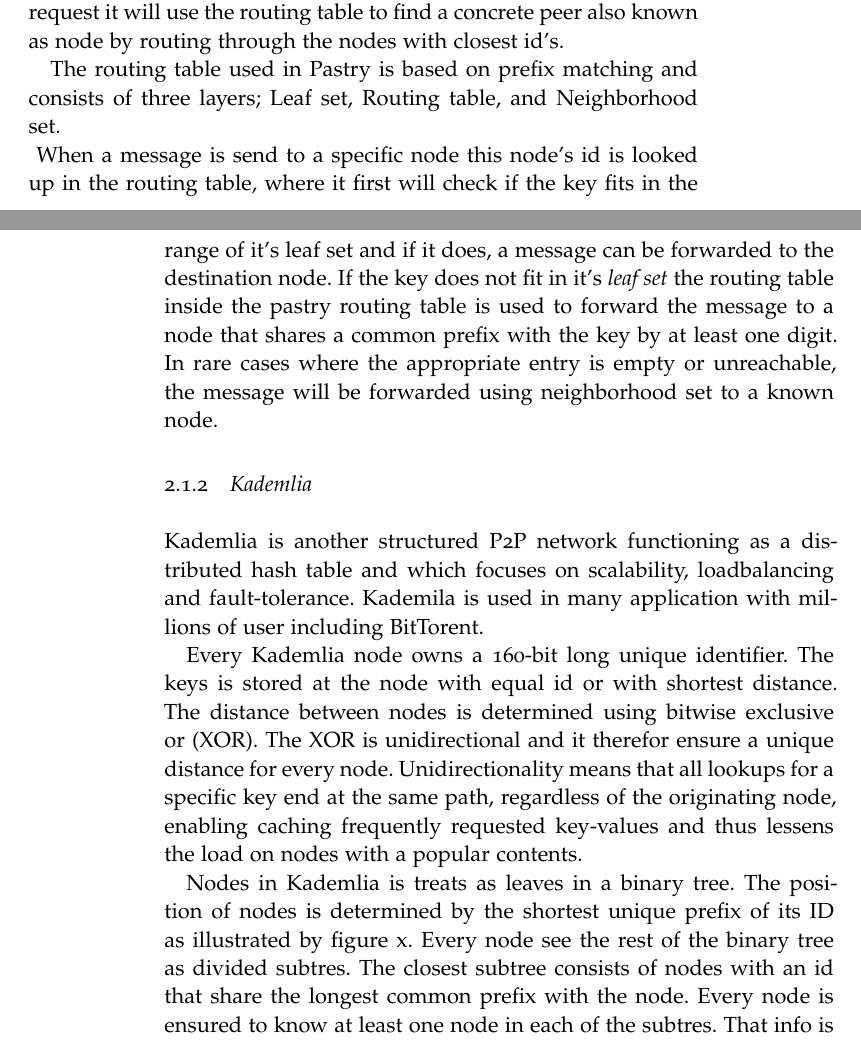
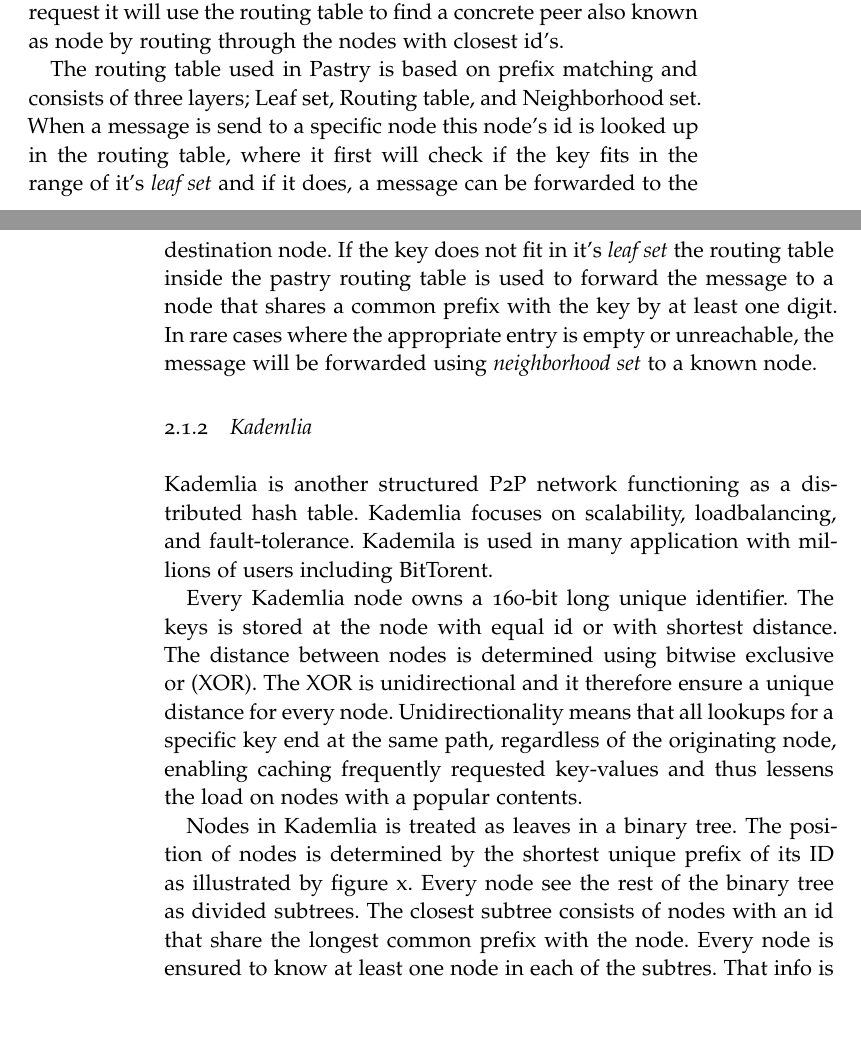
Before and after one commit to SeriChat/report, a LaTeX thesis (ClassicThesis.tex, which reads Chapters/relatedwork.tex): two parts of pages 15 and 16 of 43, joined at a grey line, cut so that both start at the same text, the shorter picture padded with empty space. Compiled offline with pdfLaTeX; a missing font is replaced by an installed copy or a similar font.

Commit message:
txs auto checkin

```diff
--- a/Chapters/relatedwork.tex
+++ b/Chapters/relatedwork.tex
@@ -19,14 +19,14 @@ The keys and the values are stored in the peers and these can then be used to bu
 The routing table consists of a list of peers with unique id's mapping to the addresses of some peers in the network.
 If a peer receives a lookup request it will use the routing table to find a concrete peer also known as node by routing through the nodes with closest id's.
 
-The routing table used in Pastry is based on prefix matching and consists of three layers; Leaf set, Routing table, and Neighborhood set.\\
+The routing table used in Pastry is based on prefix matching and consists of three layers; Leaf set, Routing table, and Neighborhood set.
 \begin{figure}[bth]
 \includegraphics[width=1\linewidth]{gfx/pastry-routing}
 \caption[routingtable]{Routing table for Pastry} \label{fig:pastryrouting}
 \end{figure}
-When a message is send to a specific node this node's id is looked up in the routing table, where it first will check if the key fits in the range of it's leaf set and if it does, a message can be forwarded to the destination node.
+When a message is send to a specific node this node's id is looked up in the routing table, where it first will check if the key fits in the range of it's \emph{leaf set} and if it does, a message can be forwarded to the destination node.
 If the key does not fit in it's \emph{leaf set} the routing table inside the pastry routing table is used to forward the message to a node that shares a common prefix with the key by at least one digit.
-In rare cases where the appropriate entry is empty or unreachable, the message will be forwarded using neighborhood set to a known node.
+In rare cases where the appropriate entry is empty or unreachable, the message will be forwarded using \emph{neighborhood set} to a known node.
 
 %Responsible for the keys closest to the peer..
 %Structure knowledge that the individual peer has about the rest of the network
@@ -34,12 +34,12 @@ In rare cases where the appropriate entry is empty or unreachable, the message w
 %use peer you know
 
 \subsection{Kademlia}
-Kademlia is another structured P2P network functioning as a distributed hash table and which focuses on scalability, loadbalancing and fault-tolerance. Kademila is used in many application with millions of user including BitTorent.
+Kademlia is another structured P2P network functioning as a distributed hash table. Kademlia focuses on scalability, loadbalancing, and fault-tolerance. Kademila is used in many application with millions of users including BitTorent.
 
 Every Kademlia node owns a 160-bit long unique identifier. The keys is stored at the node with equal id or with shortest distance.
-The distance between nodes is determined using bitwise exclusive or (XOR). The XOR is unidirectional and it therefor ensure a unique distance for every node. Unidirectionality means that all lookups for a specific key end at the same path, regardless of the originating node, enabling caching frequently requested key-values and thus lessens the load on nodes with a popular contents.
+The distance between nodes is determined using bitwise exclusive or (XOR). The XOR is unidirectional and it therefore ensure a unique distance for every node. Unidirectionality means that all lookups for a specific key end at the same path, regardless of the originating node, enabling caching frequently requested key-values and thus lessens the load on nodes with a popular contents.
 
-Nodes in Kademlia is treats as leaves in a binary tree. The position of nodes is determined by the shortest unique prefix of its ID as illustrated by figure x. Every node see the rest of the binary tree as divided subtres. The closest subtree consists of nodes with an id that share the longest common prefix with the node. Every node is ensured to know at least one node in each of the subtres. That info is stored in the k-bucket, which is used for the look-up process. When a node receives a lookup request it will find the node inside its buckets which shares the longest common prefix with the lookup-key. The founded node is then used to another lookup request. This process is repeated until the required node is founded.
+Nodes in Kademlia is treated as leaves in a binary tree. The position of nodes is determined by the shortest unique prefix of its ID as illustrated by figure x. Every node see the rest of the binary tree as divided subtrees. The closest subtree consists of nodes with an id that share the longest common prefix with the node. Every node is ensured to know at least one node in each of the subtres. That info is stored in the k-bucket, which is used for the lookup process. When a node receives a lookup request it will find the node inside its buckets which shares the longest common prefix with the lookup-key. The founded node is then used to another lookup request. This process is repeated until the required node is founded.
 
 Kademila stands out from the other DHT P2P systems by mainting the routing tables with a minimal effort. Every time a node receives a request it will update its k-bucket with info about the requesting node. Thus the k-bucket will stay up-to-date without any manual effort.
 
```
Also changed, not shown: Chapters/relatedwork.tex (6 more changed lines).
